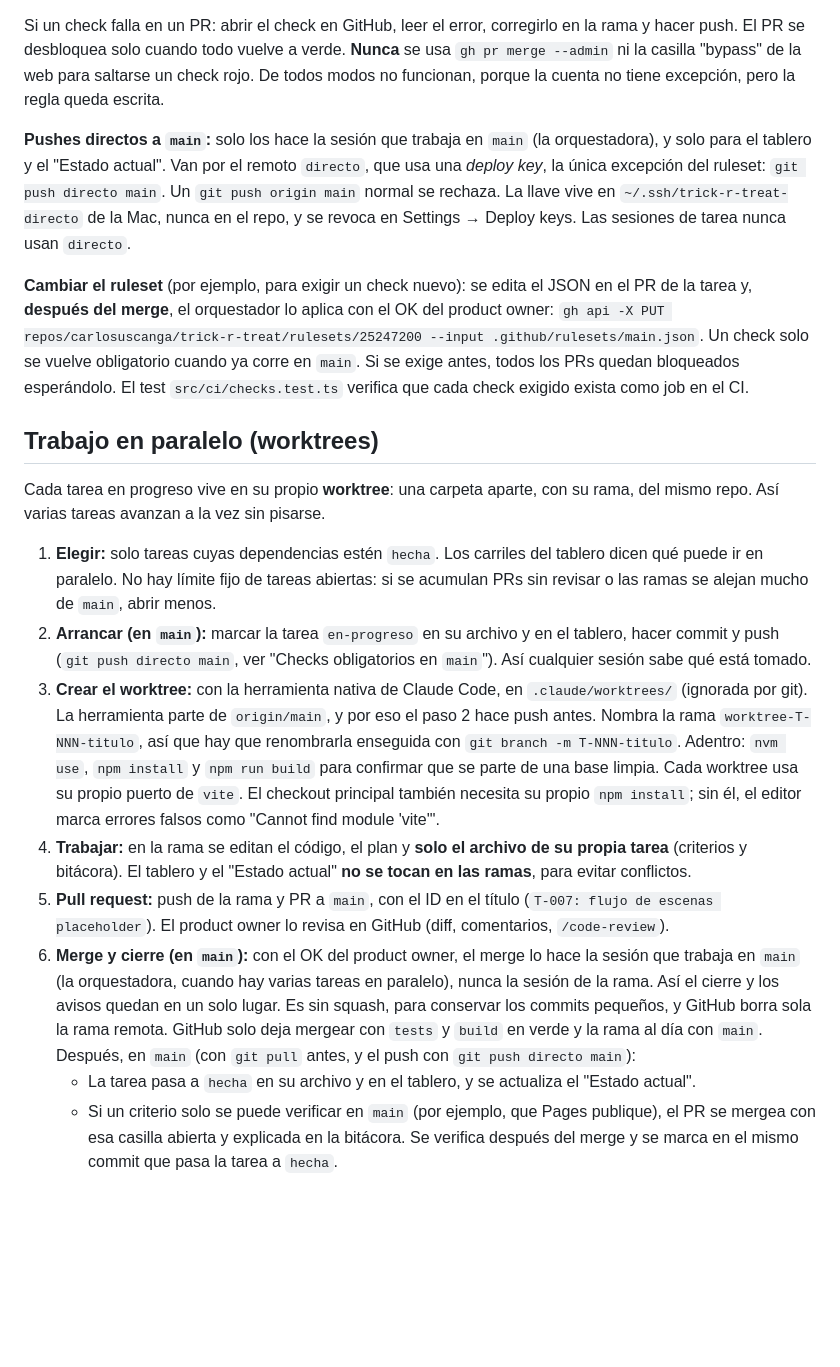
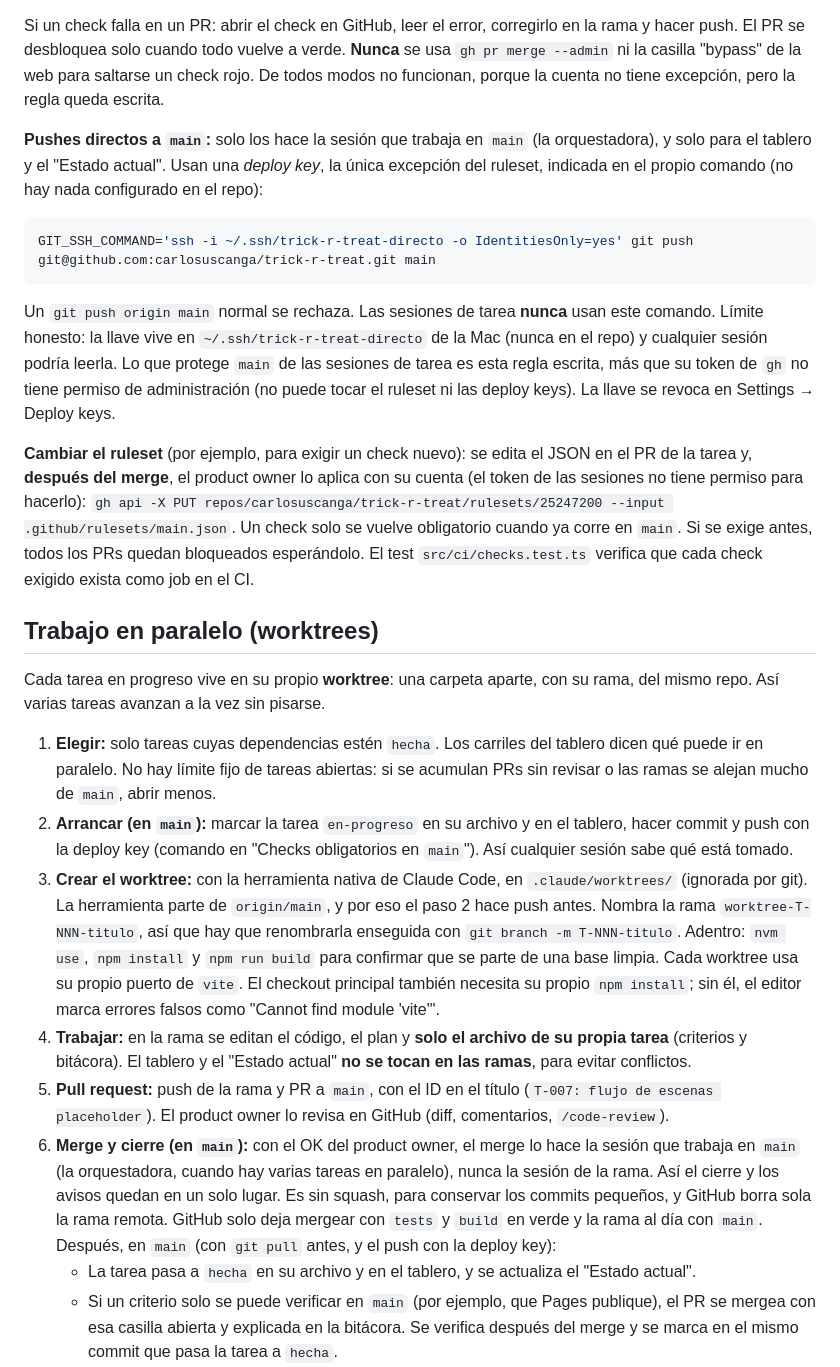
Before and after one commit to carlosuscanga/trick-r-treat, a Markdown page: docs/README.md, the part around the change. Rendered like a GitHub page; blank space fills up the shorter version.

Commit message:
T-031: pasa la deploy key al comando y quita el remoto directo de los docs
Co-Authored-By: Claude Opus 5.5 <noreply@anthropic.com>

````diff
--- a/docs/README.md
+++ b/docs/README.md
@@ -52,20 +52,26 @@ Un *ruleset* de GitHub protege `main` (definido en `.github/rulesets/main.json`)
 
 Si un check falla en un PR: abrir el check en GitHub, leer el error, corregirlo en la rama y hacer push. El PR se desbloquea solo cuando todo vuelve a verde. **Nunca** se usa `gh pr merge --admin` ni la casilla "bypass" de la web para saltarse un check rojo. De todos modos no funcionan, porque la cuenta no tiene excepción, pero la regla queda escrita.
 
-**Pushes directos a `main`:** solo los hace la sesión que trabaja en `main` (la orquestadora), y solo para el tablero y el "Estado actual". Van por el remoto `directo`, que usa una *deploy key*, la única excepción del ruleset: `git push directo main`. Un `git push origin main` normal se rechaza. La llave vive en `~/.ssh/trick-r-treat-directo` de la Mac, nunca en el repo, y se revoca en Settings → Deploy keys. Las sesiones de tarea nunca usan `directo`.
+**Pushes directos a `main`:** solo los hace la sesión que trabaja en `main` (la orquestadora), y solo para el tablero y el "Estado actual". Usan una *deploy key*, la única excepción del ruleset, indicada en el propio comando (no hay nada configurado en el repo):
 
-**Cambiar el ruleset** (por ejemplo, para exigir un check nuevo): se edita el JSON en el PR de la tarea y, **después del merge**, el orquestador lo aplica con el OK del product owner: `gh api -X PUT repos/carlosuscanga/trick-r-treat/rulesets/25247200 --input .github/rulesets/main.json`. Un check solo se vuelve obligatorio cuando ya corre en `main`. Si se exige antes, todos los PRs quedan bloqueados esperándolo. El test `src/ci/checks.test.ts` verifica que cada check exigido exista como job en el CI.
+```bash
+GIT_SSH_COMMAND='ssh -i ~/.ssh/trick-r-treat-directo -o IdentitiesOnly=yes' git push git@github.com:carlosuscanga/trick-r-treat.git main
+```
+
+Un `git push origin main` normal se rechaza. Las sesiones de tarea **nunca** usan este comando. Límite honesto: la llave vive en `~/.ssh/trick-r-treat-directo` de la Mac (nunca en el repo) y cualquier sesión podría leerla. Lo que protege `main` de las sesiones de tarea es esta regla escrita, más que su token de `gh` no tiene permiso de administración (no puede tocar el ruleset ni las deploy keys). La llave se revoca en Settings → Deploy keys.
+
+**Cambiar el ruleset** (por ejemplo, para exigir un check nuevo): se edita el JSON en el PR de la tarea y, **después del merge**, el product owner lo aplica con su cuenta (el token de las sesiones no tiene permiso para hacerlo): `gh api -X PUT repos/carlosuscanga/trick-r-treat/rulesets/25247200 --input .github/rulesets/main.json`. Un check solo se vuelve obligatorio cuando ya corre en `main`. Si se exige antes, todos los PRs quedan bloqueados esperándolo. El test `src/ci/checks.test.ts` verifica que cada check exigido exista como job en el CI.
 
 ## Trabajo en paralelo (worktrees)
 
 Cada tarea en progreso vive en su propio **worktree**: una carpeta aparte, con su rama, del mismo repo. Así varias tareas avanzan a la vez sin pisarse.
 
 1. **Elegir:** solo tareas cuyas dependencias estén `hecha`. Los carriles del tablero dicen qué puede ir en paralelo. No hay límite fijo de tareas abiertas: si se acumulan PRs sin revisar o las ramas se alejan mucho de `main`, abrir menos.
-2. **Arrancar (en `main`):** marcar la tarea `en-progreso` en su archivo y en el tablero, hacer commit y push (`git push directo main`, ver "Checks obligatorios en `main`"). Así cualquier sesión sabe qué está tomado.
+2. **Arrancar (en `main`):** marcar la tarea `en-progreso` en su archivo y en el tablero, hacer commit y push con la deploy key (comando en "Checks obligatorios en `main`"). Así cualquier sesión sabe qué está tomado.
 3. **Crear el worktree:** con la herramienta nativa de Claude Code, en `.claude/worktrees/` (ignorada por git). La herramienta parte de `origin/main`, y por eso el paso 2 hace push antes. Nombra la rama `worktree-T-NNN-titulo`, así que hay que renombrarla enseguida con `git branch -m T-NNN-titulo`. Adentro: `nvm use`, `npm install` y `npm run build` para confirmar que se parte de una base limpia. Cada worktree usa su propio puerto de `vite`. El checkout principal también necesita su propio `npm install`; sin él, el editor marca errores falsos como "Cannot find module 'vite'".
 4. **Trabajar:** en la rama se editan el código, el plan y **solo el archivo de su propia tarea** (criterios y bitácora). El tablero y el "Estado actual" **no se tocan en las ramas**, para evitar conflictos.
 5. **Pull request:** push de la rama y PR a `main`, con el ID en el título (`T-007: flujo de escenas placeholder`). El product owner lo revisa en GitHub (diff, comentarios, `/code-review`).
-6. **Merge y cierre (en `main`):** con el OK del product owner, el merge lo hace la sesión que trabaja en `main` (la orquestadora, cuando hay varias tareas en paralelo), nunca la sesión de la rama. Así el cierre y los avisos quedan en un solo lugar. Es sin squash, para conservar los commits pequeños, y GitHub borra sola la rama remota. GitHub solo deja mergear con `tests` y `build` en verde y la rama al día con `main`. Después, en `main` (con `git pull` antes, y el push con `git push directo main`):
+6. **Merge y cierre (en `main`):** con el OK del product owner, el merge lo hace la sesión que trabaja en `main` (la orquestadora, cuando hay varias tareas en paralelo), nunca la sesión de la rama. Así el cierre y los avisos quedan en un solo lugar. Es sin squash, para conservar los commits pequeños, y GitHub borra sola la rama remota. GitHub solo deja mergear con `tests` y `build` en verde y la rama al día con `main`. Después, en `main` (con `git pull` antes, y el push con la deploy key):
    - La tarea pasa a `hecha` en su archivo y en el tablero, y se actualiza el "Estado actual".
    - Si un criterio solo se puede verificar en `main` (por ejemplo, que Pages publique), el PR se mergea con esa casilla abierta y explicada en la bitácora. Se verifica después del merge y se marca en el mismo commit que pasa la tarea a `hecha`.
    - Si el merge afecta a otras ramas abiertas, se les avisa para que traigan `main` con `git merge origin/main`.
````
Also changed, not shown: docs/planes/T-031-tests-obligatorios-antes-del-merge.md (+4 -1 lines), docs/tareas/T-031-tests-obligatorios-antes-del-merge.md (+1 -0 lines).
